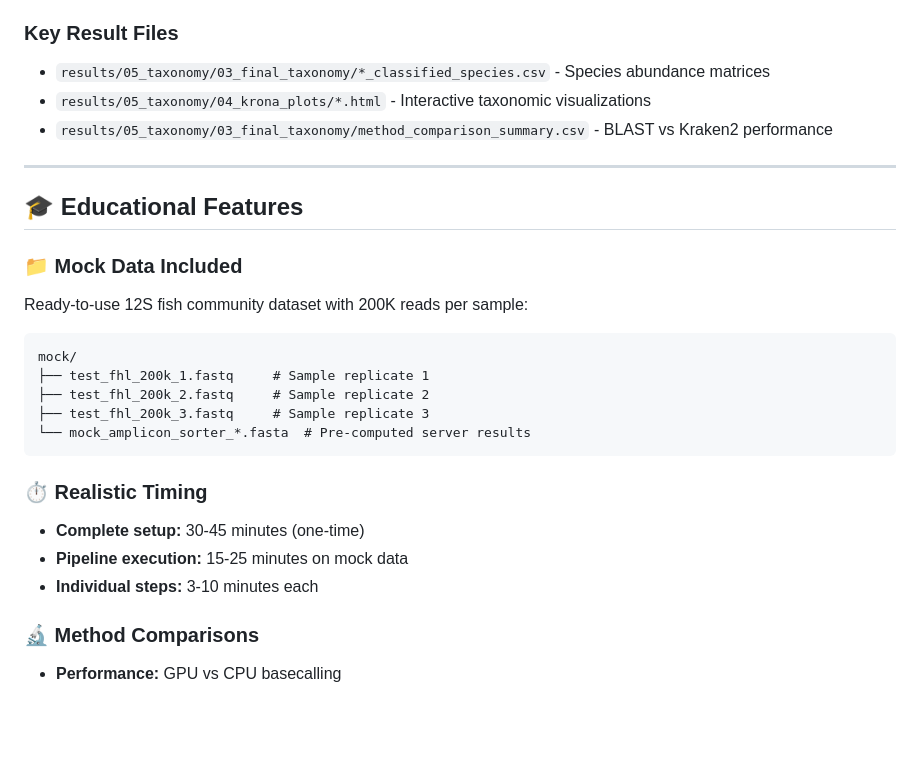
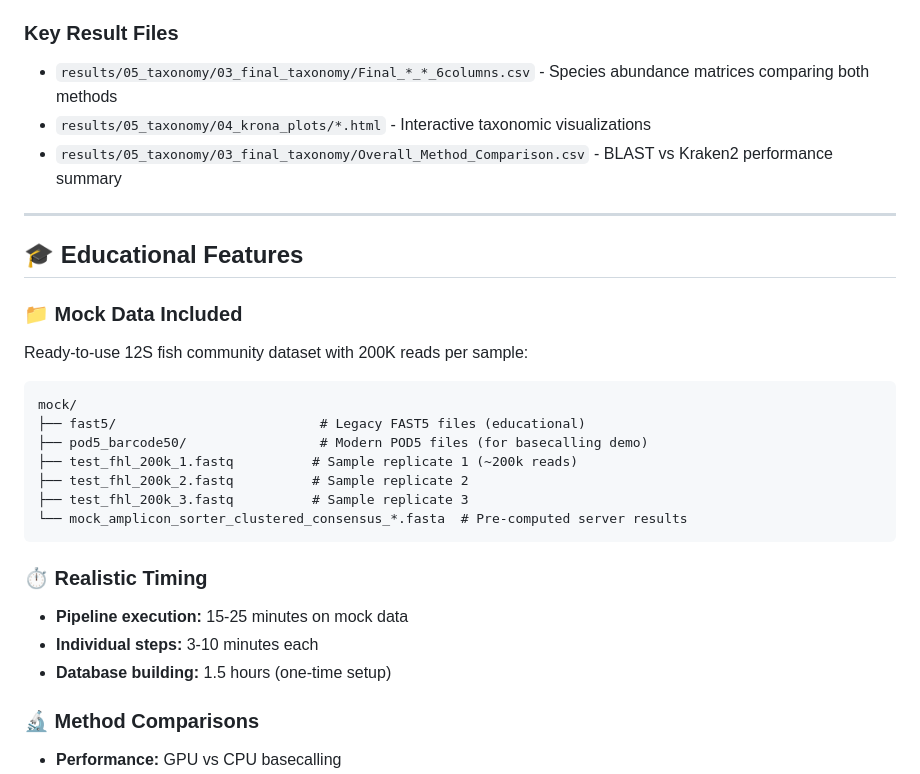
Before and after one commit to piedna/DeCodeDNA, a Markdown page: README.md, the part around one of its changes. Rendered like a GitHub page; blank space fills up the shorter version.

````diff
--- a/README.md
+++ b/README.md
@@ -79,8 +132,8 @@ flowchart LR
 
 ### Key Result Files
-- `results/05_taxonomy/03_final_taxonomy/*_classified_species.csv` - Species abundance matrices
+- `results/05_taxonomy/03_final_taxonomy/Final_*_*_6columns.csv` - Species abundance matrices comparing both methods
 - `results/05_taxonomy/04_krona_plots/*.html` - Interactive taxonomic visualizations
-- `results/05_taxonomy/03_final_taxonomy/method_comparison_summary.csv` - BLAST vs Kraken2 performance
+- `results/05_taxonomy/03_final_taxonomy/Overall_Method_Comparison.csv` - BLAST vs Kraken2 performance summary
 
 ---
 
@@ -90,16 +143,18 @@ flowchart LR
 Ready-to-use 12S fish community dataset with 200K reads per sample:
 ```
 mock/
-├── test_fhl_200k_1.fastq     # Sample replicate 1
-├── test_fhl_200k_2.fastq     # Sample replicate 2
-├── test_fhl_200k_3.fastq     # Sample replicate 3
-└── mock_amplicon_sorter_*.fasta  # Pre-computed server results
+├── fast5/                          # Legacy FAST5 files (educational)
+├── pod5_barcode50/                 # Modern POD5 files (for basecalling demo)
+├── test_fhl_200k_1.fastq          # Sample replicate 1 (~200k reads)
+├── test_fhl_200k_2.fastq          # Sample replicate 2
+├── test_fhl_200k_3.fastq          # Sample replicate 3
+└── mock_amplicon_sorter_clustered_consensus_*.fasta  # Pre-computed server results
 ```
 
 ### ⏱️ Realistic Timing
-- **Complete setup:** 30-45 minutes (one-time)
 - **Pipeline execution:** 15-25 minutes on mock data
 - **Individual steps:** 3-10 minutes each
+- **Database building:** 1.5 hours (one-time setup)
 
 ### 🔬 Method Comparisons
 - **Performance:** GPU vs CPU basecalling
````
Also changed, not shown: other parts of README.md (+83 -15 lines).
